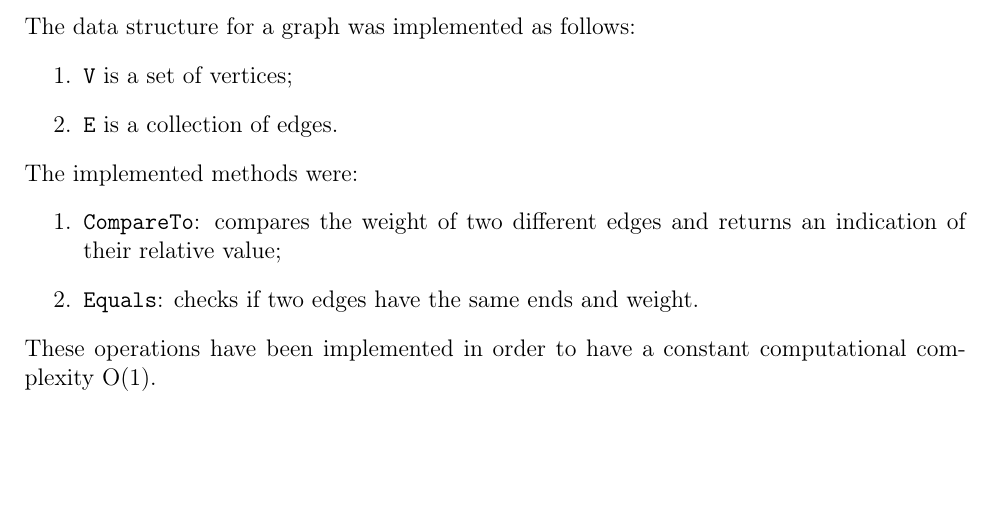
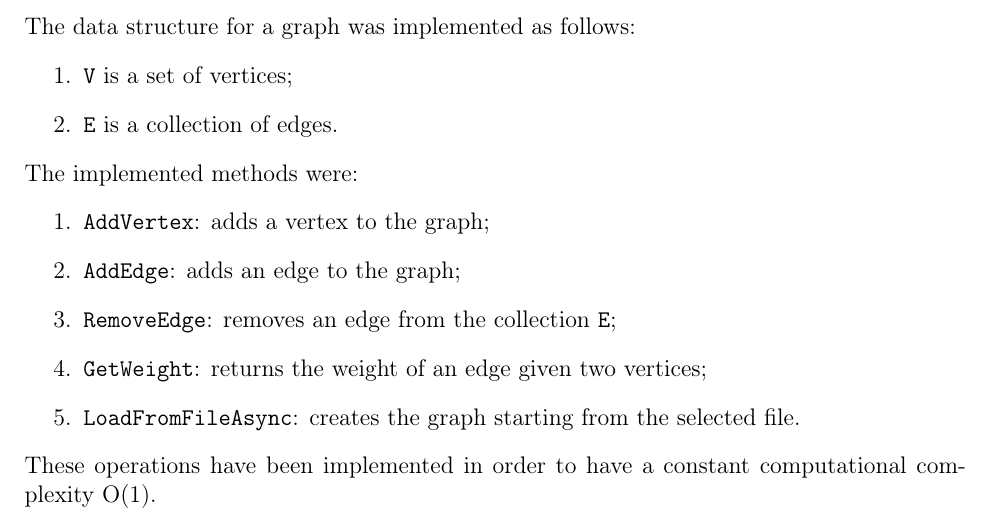
Before and after one commit to Edivad99/AdvancedAlgorithms-assignments, a LaTeX problem sheet (first assignment/relazione/Relazione.tex, which reads first assignment/relazione/sezioni/AlgorithmDescription.tex): part of page 5 of 13, cut so that both start at the same text, the shorter picture padded with empty space. Compiled offline with pdfLaTeX.

Commit message:
Update AlgorithmDescription.tex

```diff
--- a/first assignment/relazione/sezioni/AlgorithmDescription.tex
+++ b/first assignment/relazione/sezioni/AlgorithmDescription.tex
@@ -44,7 +44,10 @@ The data structure for a graph was implemented as follows:
 \noindent
 The implemented methods were:
 \begin{enumerate}
-    \item \verb|CompareTo|: compares the weight of two different edges and returns an indication of their relative value;
-    \item \verb|Equals|: checks if two edges have the same ends and weight.
+    \item \verb|AddVertex|: adds a vertex to the graph;
+    \item \verb|AddEdge|: adds an edge to the graph;
+    \item \verb|RemoveEdge|: removes an edge from the collection \verb|E|;
+    \item \verb|GetWeight|: returns the weight of an edge given two vertices;
+    \item \verb|LoadFromFileAsync|: creates the graph starting from the selected file.
 \end{enumerate}
 These operations have been implemented in order to have a constant computational complexity O(1).
```
